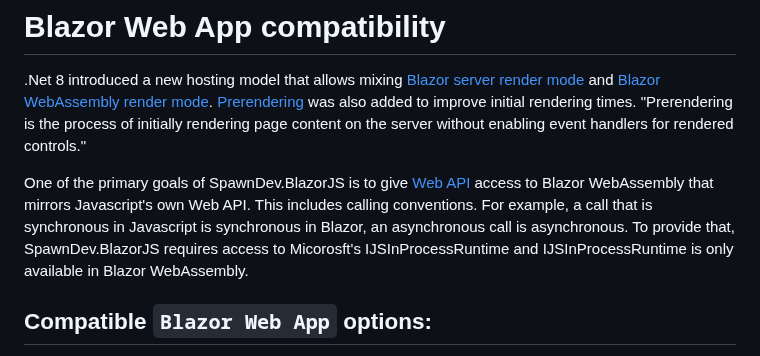
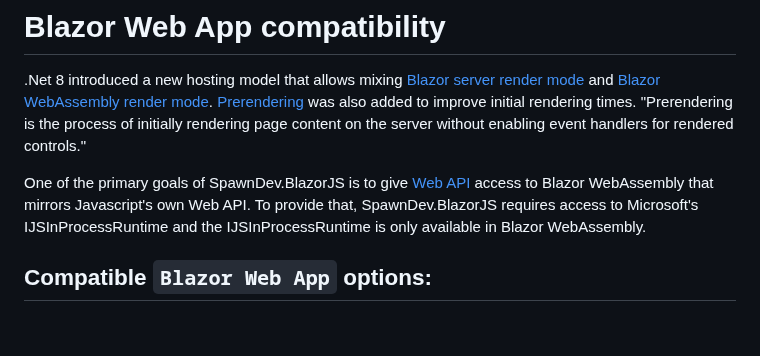
Before and after one commit to LostBeard/SpawnDev.BlazorJS.WebWorkers, a Markdown page: README.md, the part around the change. Rendered like a GitHub page; blank space fills up the shorter version.

````diff
--- a/README.md
+++ b/README.md
@@ -615,7 +615,7 @@ WARNING: Do not delete the service-worker.js or service-worker.published.js file
 # Blazor Web App compatibility
 .Net 8 introduced a new hosting model that allows mixing [Blazor server render mode](https://learn.microsoft.com/en-us/aspnet/core/blazor/components/render-modes?view=aspnetcore-8.0#interactive-server-side-rendering-interactive-ssr) and [Blazor WebAssembly render mode](https://learn.microsoft.com/en-us/aspnet/core/blazor/components/render-modes?view=aspnetcore-8.0#client-side-rendering-csr). [Prerendering](https://learn.microsoft.com/en-us/aspnet/core/blazor/components/render-modes?view=aspnetcore-8.0#prerendering) was also added to improve initial rendering times. "Prerendering is the process of initially rendering page content on the server without enabling event handlers for rendered controls."
 
-One of the primary goals of SpawnDev.BlazorJS is to give [Web API](https://developer.mozilla.org/en-US/docs/Web/API) access to Blazor WebAssembly that mirrors Javascript's own Web API. This includes calling conventions. For example, a call that is synchronous in Javascript is synchronous in Blazor, an asynchronous call is asynchronous. To provide that, SpawnDev.BlazorJS requires access to Micorosft's IJSInProcessRuntime and IJSInProcessRuntime is only available in Blazor WebAssembly.
+One of the primary goals of SpawnDev.BlazorJS is to give [Web API](https://developer.mozilla.org/en-US/docs/Web/API) access to Blazor WebAssembly that mirrors Javascript's own Web API. To provide that, SpawnDev.BlazorJS requires access to Microsoft's IJSInProcessRuntime and the IJSInProcessRuntime is only available in Blazor WebAssembly.
 
 
 ## Compatible ```Blazor Web App``` options:
````
